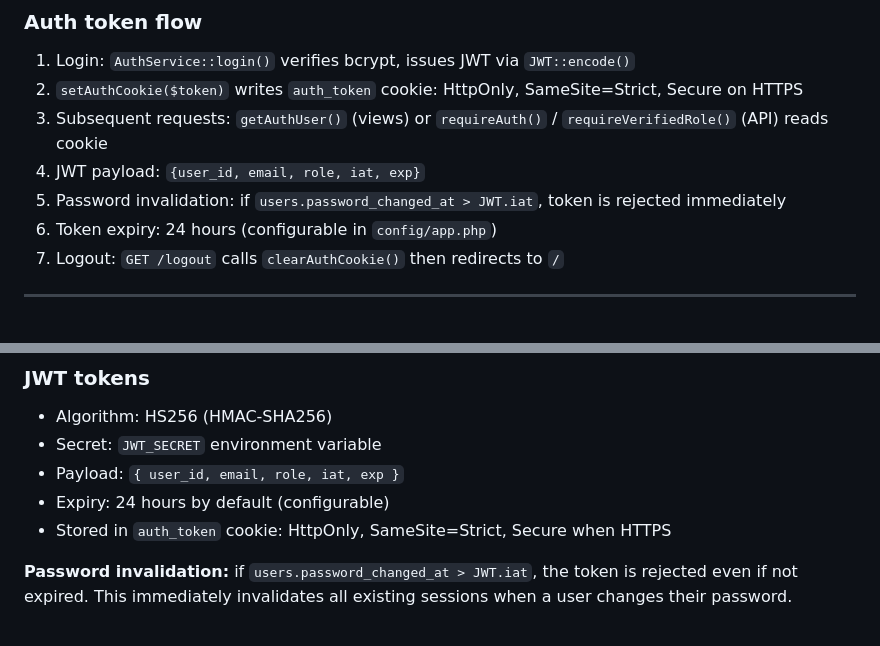
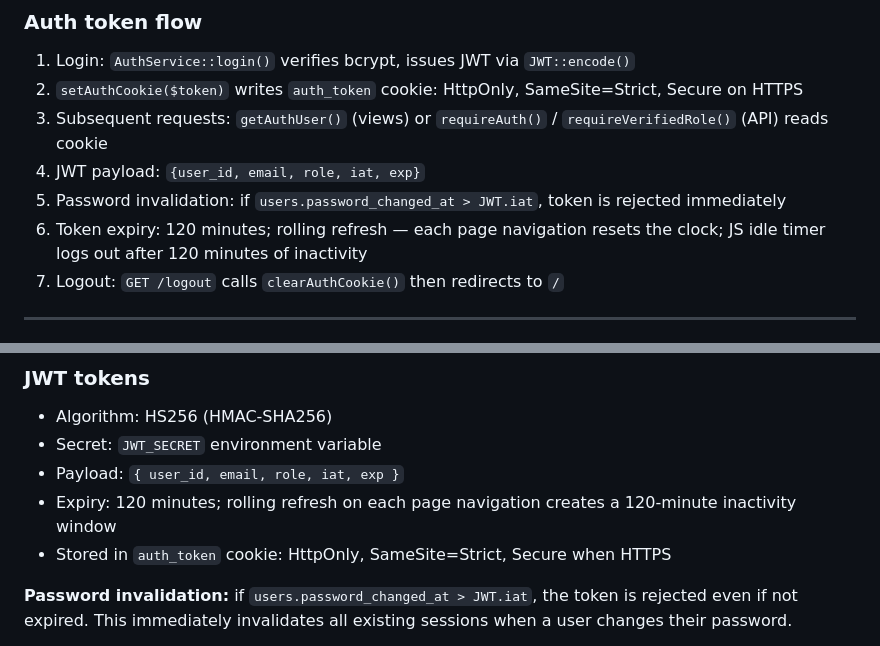
Before and after one commit to waseemsadiq/booking-docs, a Markdown page: docs/dev-guide.md, 2 parts joined by grey strips. Rendered like a GitHub page.

Commit message:
docs: update token lifetime references from 24h to 120-min rolling session
Co-Authored-By: Claude Sonnet 4.6 <noreply@anthropic.com>

```diff
--- a/docs/dev-guide.md
+++ b/docs/dev-guide.md
@@ -435,7 +435,7 @@ This works for both Galvani (served from `/booking/`) and LAMP (`/booking/` or b
 3. Subsequent requests: `getAuthUser()` (views) or `requireAuth()` / `requireVerifiedRole()` (API) reads cookie
 4. JWT payload: `{user_id, email, role, iat, exp}`
 5. Password invalidation: if `users.password_changed_at > JWT.iat`, token is rejected immediately
-6. Token expiry: 24 hours (configurable in `config/app.php`)
+6. Token expiry: 120 minutes; rolling refresh — each page navigation resets the clock; JS idle timer logs out after 120 minutes of inactivity
 7. Logout: `GET /logout` calls `clearAuthCookie()` then redirects to `/`
 
 ---
@@ -1398,7 +1398,7 @@ API routes call `$this->verifyCsrf()` inside `requireAuth()` automatically. HTML
 - Algorithm: HS256 (HMAC-SHA256)
 - Secret: `JWT_SECRET` environment variable
 - Payload: `{ user_id, email, role, iat, exp }`
-- Expiry: 24 hours by default (configurable)
+- Expiry: 120 minutes; rolling refresh on each page navigation creates a 120-minute inactivity window
 - Stored in `auth_token` cookie: HttpOnly, SameSite=Strict, Secure when HTTPS
 
 **Password invalidation:** if `users.password_changed_at > JWT.iat`, the token is rejected even if not expired. This immediately invalidates all existing sessions when a user changes their password.
```
Also changed, not shown: docs/api-reference.md (+1 -1 lines).
